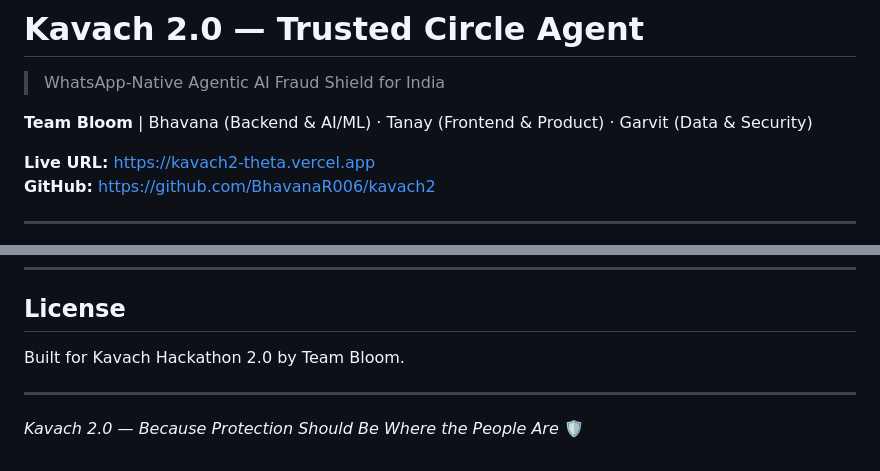
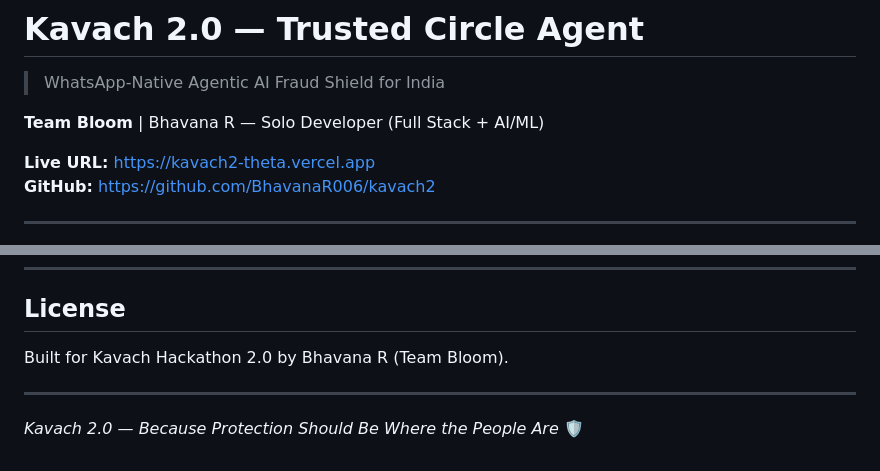
Before and after one commit to BhavanaR006/kavach2, a Markdown page: README.md, 2 parts joined by grey strips. Drawn GitHub-style.

Commit message:
fix: remove fake team members - Bhavana is solo developer

```diff
--- a/README.md
+++ b/README.md
@@ -2,7 +2,7 @@
 
 > WhatsApp-Native Agentic AI Fraud Shield for India
 
-**Team Bloom** | Bhavana (Backend & AI/ML) · Tanay (Frontend & Product) · Garvit (Data & Security)
+**Team Bloom** | Bhavana R — Solo Developer (Full Stack + AI/ML)
 
 **Live URL:** https://kavach2-theta.vercel.app
 **GitHub:** https://github.com/BhavanaR006/kavach2
@@ -522,7 +522,7 @@ kavach2/
 
 ## License
 
-Built for Kavach Hackathon 2.0 by Team Bloom.
+Built for Kavach Hackathon 2.0 by Bhavana R (Team Bloom).
 
 ---
 
```
